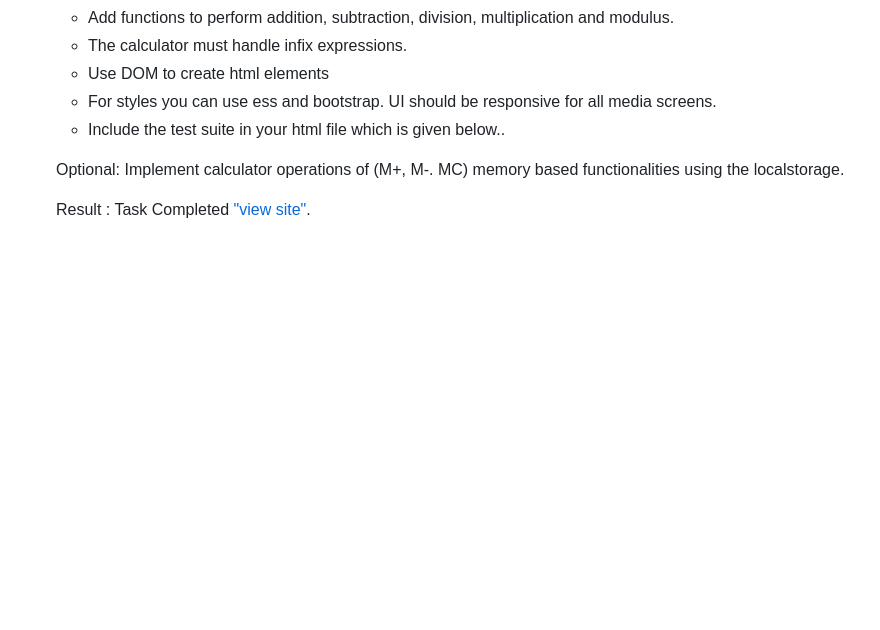
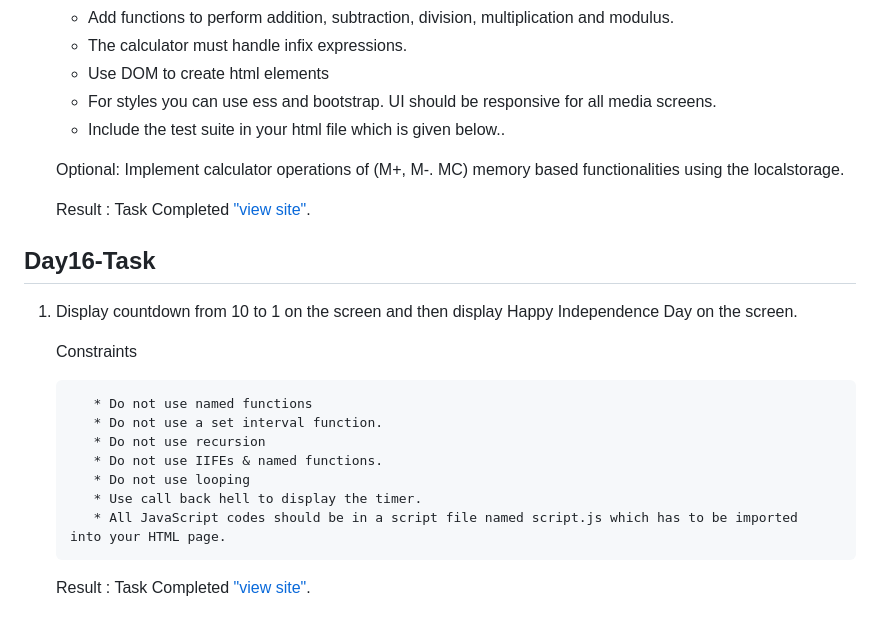
Before and after one commit to Bharath-Parthipan/FSD-Tasks, a Markdown page: README.md, the part around the change. GitHub-like rendering; blank space fills up the shorter version.

Commit message:
updated: Day16_Task completed

```diff
--- a/README.md
+++ b/README.md
@@ -113,3 +113,19 @@
      Optional: Implement calculator operations of (M+, M-. MC) memory based functionalities using the localstorage.
 
      Result : Task Completed ["view site"](https://bharath-parthipan.github.io/FSD-Tasks/Day15_Task/calculator/index.html).
+
+## Day16-Task
+
+1. Display countdown from 10 to 1 on the screen and then display Happy Independence Day on the screen.
+
+     Constraints
+
+          * Do not use named functions
+          * Do not use a set interval function.
+          * Do not use recursion
+          * Do not use IIFEs & named functions.
+          * Do not use looping
+          * Use call back hell to display the timer.
+          * All JavaScript codes should be in a script file named script.js which has to be imported into your HTML page.
+
+     Result : Task Completed ["view site"](https://bharath-parthipan.github.io/FSD-Tasks/Day16_Task/index.html).
```
Also changed, not shown: Day16_Task/assets/independence-day-background.jpg (added), assets/image/ClassDiagram_Circle.png (added), 3 other files.
